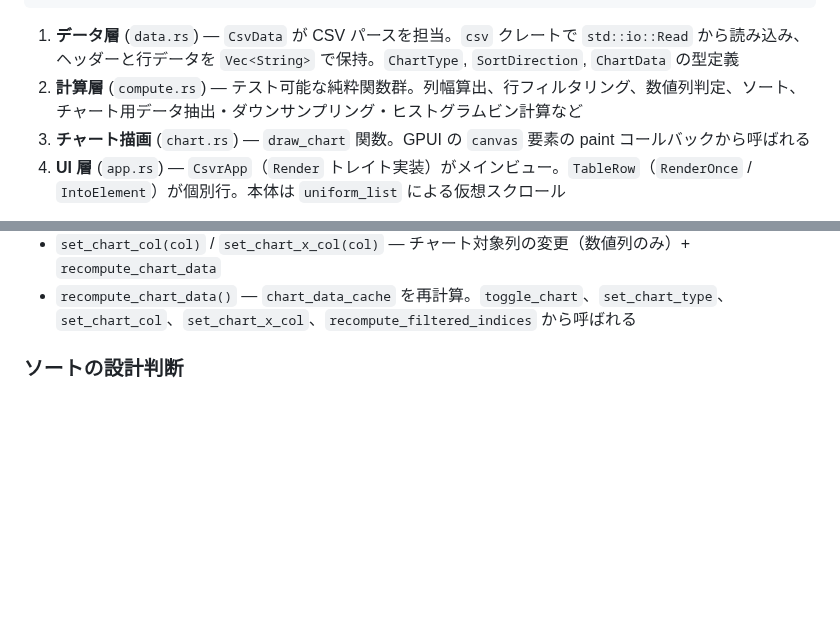
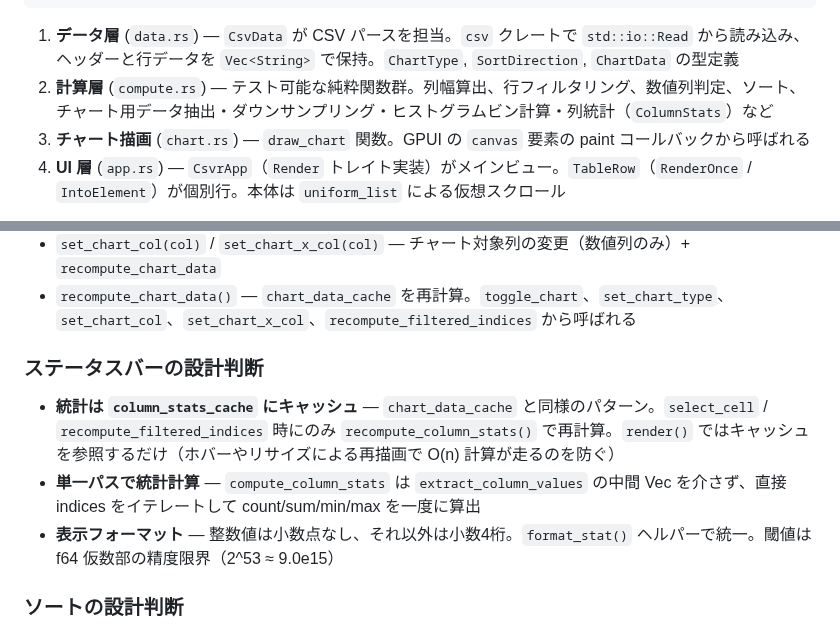
Before and after one commit to rysk-tanaka/csvr, a Markdown page: CLAUDE.md, 2 parts joined by grey strips. Rendered like a GitHub page; blank space fills up the shorter version.

````diff
--- a/CLAUDE.md
+++ b/CLAUDE.md
@@ -44,7 +44,7 @@ src/
 ```
 
 1. **データ層** (`data.rs`) — `CsvData` が CSV パースを担当。`csv` クレートで `std::io::Read` から読み込み、ヘッダーと行データを `Vec<String>` で保持。`ChartType`, `SortDirection`, `ChartData` の型定義
-2. **計算層** (`compute.rs`) — テスト可能な純粋関数群。列幅算出、行フィルタリング、数値列判定、ソート、チャート用データ抽出・ダウンサンプリング・ヒストグラムビン計算など
+2. **計算層** (`compute.rs`) — テスト可能な純粋関数群。列幅算出、行フィルタリング、数値列判定、ソート、チャート用データ抽出・ダウンサンプリング・ヒストグラムビン計算・列統計（`ColumnStats`）など
 3. **チャート描画** (`chart.rs`) — `draw_chart` 関数。GPUI の `canvas` 要素の paint コールバックから呼ばれる
 4. **UI 層** (`app.rs`) — `CsvrApp`（`Render` トレイト実装）がメインビュー。`TableRow`（`RenderOnce` / `IntoElement`）が個別行。本体は `uniform_list` による仮想スクロール
 
@@ -66,6 +66,12 @@ src/
 - `set_chart_type(ct)` — チャートタイプ変更（Bar / Line / Scatter / Histogram）
 - `set_chart_col(col)` / `set_chart_x_col(col)` — チャート対象列の変更（数値列のみ）+ `recompute_chart_data`
 - `recompute_chart_data()` — `chart_data_cache` を再計算。`toggle_chart`、`set_chart_type`、`set_chart_col`、`set_chart_x_col`、`recompute_filtered_indices` から呼ばれる
+
+### ステータスバーの設計判断
+
+- **統計は `column_stats_cache` にキャッシュ** — `chart_data_cache` と同様のパターン。`select_cell` / `recompute_filtered_indices` 時にのみ `recompute_column_stats()` で再計算。`render()` ではキャッシュを参照するだけ（ホバーやリサイズによる再描画で O(n) 計算が走るのを防ぐ）
+- **単一パスで統計計算** — `compute_column_stats` は `extract_column_values` の中間 Vec を介さず、直接 indices をイテレートして count/sum/min/max を一度に算出
+- **表示フォーマット** — 整数値は小数点なし、それ以外は小数4桁。`format_stat()` ヘルパーで統一。閾値は f64 仮数部の精度限界（2^53 ≈ 9.0e15）
 
 ### ソートの設計判断
 
````
Also changed, not shown: README.md (+1 -0 lines), TODO.md (+1 -1 lines), docs/images/chart.png, docs/images/search.png, docs/images/table.png, 2 other files.
